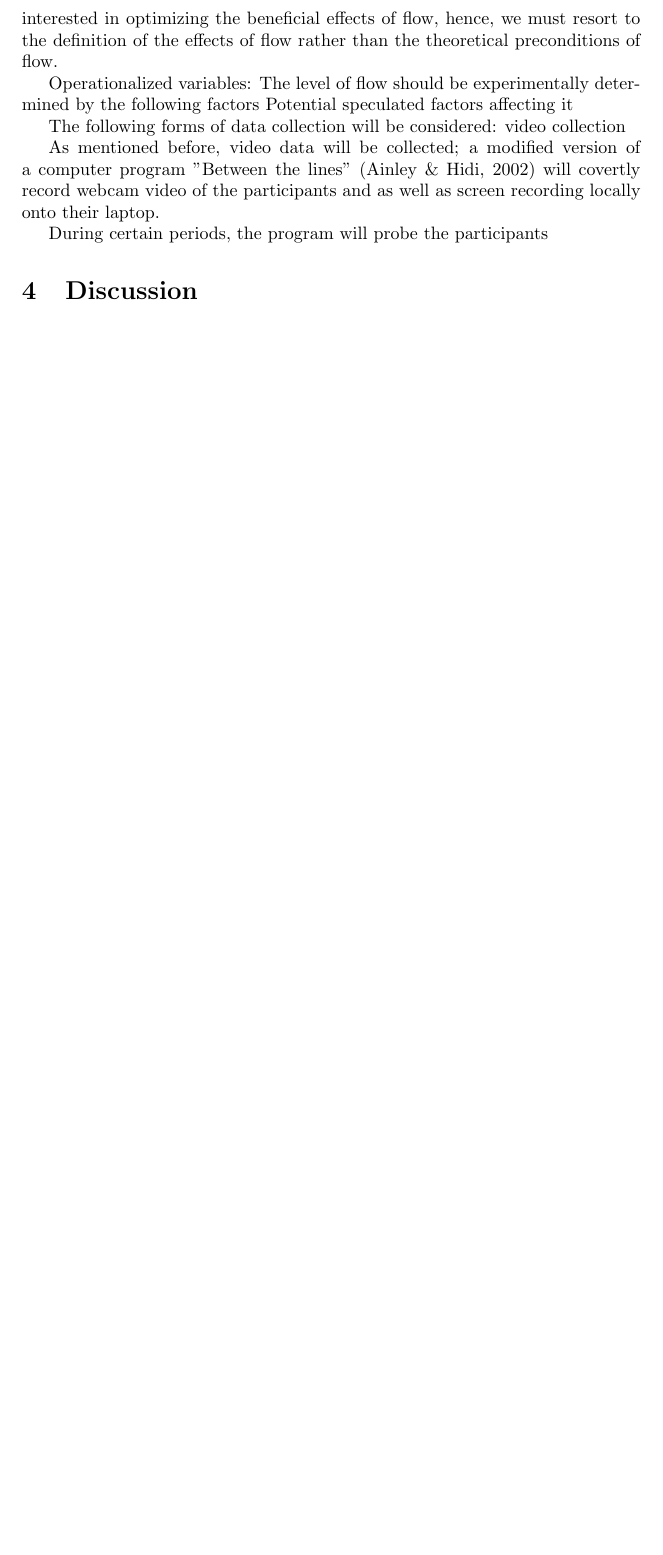
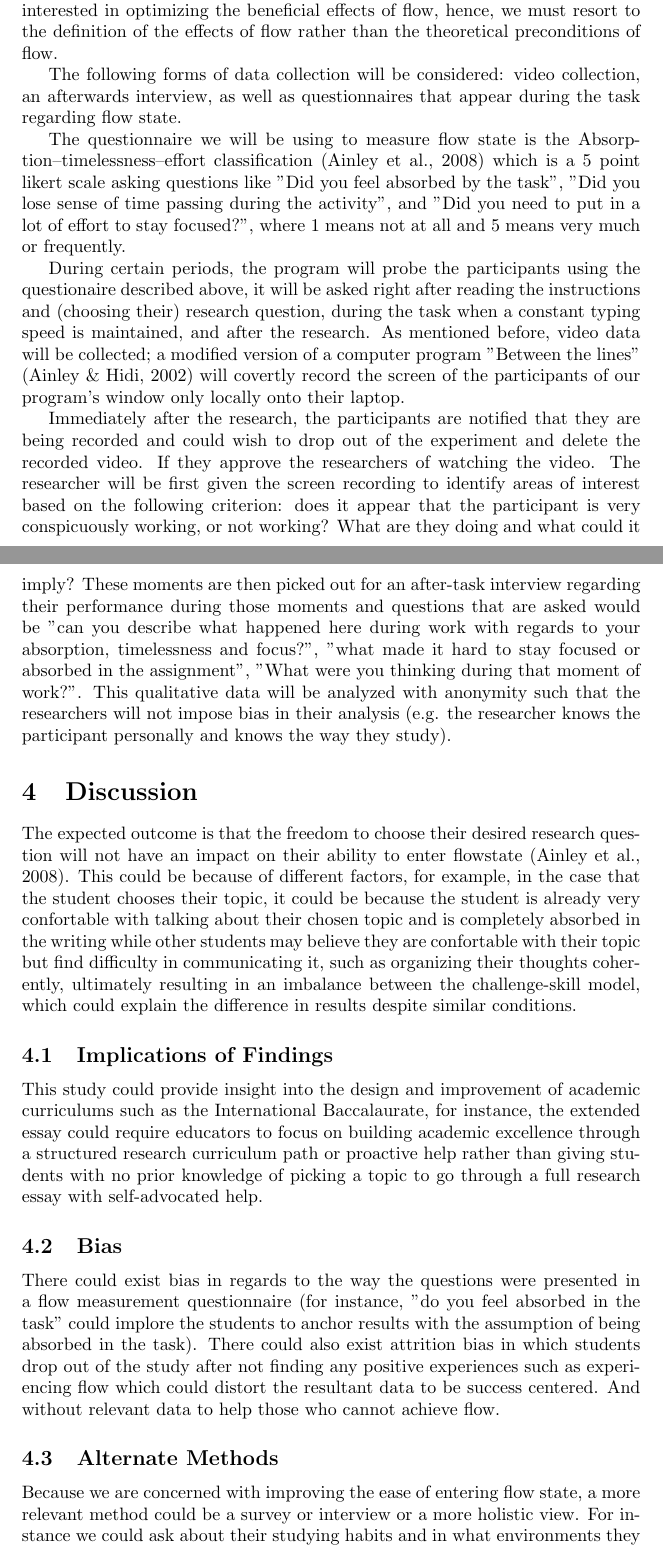
Before and after one commit to Jimmytheprofessionaldumbass/PsychIA, a LaTeX document (main.tex): part of page 6 of 6 before the commit and two parts of pages 6 and 7 of 9 after it, the two joined at a grey line, cut so that both start at the same text, the shorter picture padded with empty space. Compiled offline with pdfLaTeX.

Commit message:
really rough draft

```diff
--- a/main.tex
+++ b/main.tex
@@ -93,14 +95,16 @@ To maintain anonymity, the video of the participants will be stored solely on th
 Many methods of data collection for flow has been used such as the four-channel model ratio of challenge and skill, and a classification based on ratings of absorption, timelessness and effort and as stated by ainley: "Sometimes flow is defined in terms of the balance between challenge and skill. At other times, on-task experiences of absorption, a sense of timelessness, and a feeling that the activity was effortless are used as indicators of flow." \parencite{AINLEY2008109}. We will focus on using a classification based on absorption, timelessness and effort. Since this better describes the positive and desirable effects of flow we are interested in optimizing rather than the theoretical preconditions that affect flow such as skill-challenge balance. % write the definition of flow
 However, it does not mean that this is inherently caused by an equal balance of challenge and skill. After all, we are interested in optimizing the beneficial effects of flow, hence, we must resort to the definition of the effects of flow rather than the theoretical preconditions of flow.
 
-Operationalized variables: The level of flow should be experimentally determined by the following factors
-Potential speculated factors affecting it
+The following forms of data collection will be considered: video collection, an afterwards interview, as well as questionnaires that appear during the task regarding flow state.
 
-The following forms of data collection will be considered: video collection
+The questionnaire we will be using to measure flow state is the Absorption–timelessness–effort classification \parencite{AINLEY2008109} which is a 5 point likert scale asking questions like "Did you feel absorbed by the task", "Did you lose sense of time passing during the activity", and "Did you need to put in a lot of effort to stay focused?", where 1 means not at all and 5 means very much or frequently.
 
-As mentioned before, video data will be collected; a modified version of a computer program "Between the lines" \parencite{Ainley2002} will covertly record webcam video of the participants and as well as screen recording locally onto their laptop.
+During certain periods, the program will probe the participants using the questionaire described above, it will be asked right after reading the instructions and (choosing their) research question, during the task when a constant typing speed is maintained, and after the research.
+As mentioned before, video data will be collected; a modified version of a computer program "Between the lines" \parencite{Ainley2002} will covertly record the screen of the participants of our program's window only locally onto their laptop.
 
-During certain periods, the program will probe the participants
+Immediately after the research, the participants are notified that they are being recorded and could wish to drop out of the experiment and delete the recorded video. If they approve the researchers of watching the video. The researcher will be first given the screen recording to identify areas of interest based on the following criterion: does it appear that the participant is very conspicuously working, or not working? What are they doing and what could it imply? These moments are then picked out for an after-task interview regarding their performance during those moments and questions that are asked would be "can you describe what happened here during work with regards to your absorption, timelessness and focus?", "what made it hard to stay focused or absorbed in the assignment", "What were you thinking during that moment of work?". This qualitative data will be analyzed with anonymity such that the researchers will not impose bias in their analysis (e.g. the researcher knows the participant personally and knows the way they study).
+
+
 
 % \begin{enumerate}
 %     \item questionaire/survey
@@ -129,7 +133,11 @@ During certain periods, the program will probe the participants
 
 \section{Discussion}
 
+The expected outcome is that the freedom to choose their desired research question will not have an impact on their ability to enter flowstate \parencite{AINLEY2008109}. This could be because of different factors, for example, in the case that the student chooses their topic, it could be because the student is already very confortable with talking about their chosen topic and is completely absorbed in the writing while other students may believe they are confortable with their topic but find difficulty in communicating it, such as organizing their thoughts coherently, ultimately resulting in an imbalance between the challenge-skill model, which could explain the difference in results despite similar conditions.
 
+\subsection{Implications of Findings}
+
+This study could provide insight into the design and improvement of academic curriculums such as the International Baccalaurate, for instance, the extended essay could require educators to focus on building academic excellence through a structured research curriculum path or proactive help rather than giving students with no prior knowledge of picking a topic to go through a full research essay with self-advocated help.
 
 % Discussion of the potential findings of the investigation and the implications for policyt/practice
 % how it can potentially be used for making policies of the school for instance.
@@ -142,6 +150,12 @@ During certain periods, the program will probe the participants
 %     \item your personal history (are you involved?)
 % \end{enumerate}
 
+\subsection{Bias}
+There could exist bias in regards to the way the questions were presented in a flow measurement questionnaire (for instance, "do you feel absorbed in the task" could implore the students to anchor results with the assumption of being absorbed in the task). There could also exist attrition bias in which students drop out of the study after not finding any positive experiences such as experiencing flow which could distort the resultant data to be success centered. And without relevant data to help those who cannot achieve flow.
+
+
+\subsection{Alternate Methods}
+Because we are concerned with improving the ease of entering flow state, a more relevant method could be a survey or interview or a more holistic view. For instance we could ask about their studying habits and in what environments they find themselves completely absorbed in a task. The value lies in its' qualitative nature, surveys and interviews provide a more personal approach in understanding how certain habits are formed and reveal factors that contribute to autotelic personalities, which could provide better insight into not just educational curriculums but could broaden into parenting policies that foster autotelic growth.
 
 % each criteria/section should have 3 paragraphs
 %
```
Also changed, not shown: main.tex (18 more changed lines), 2 other files.
